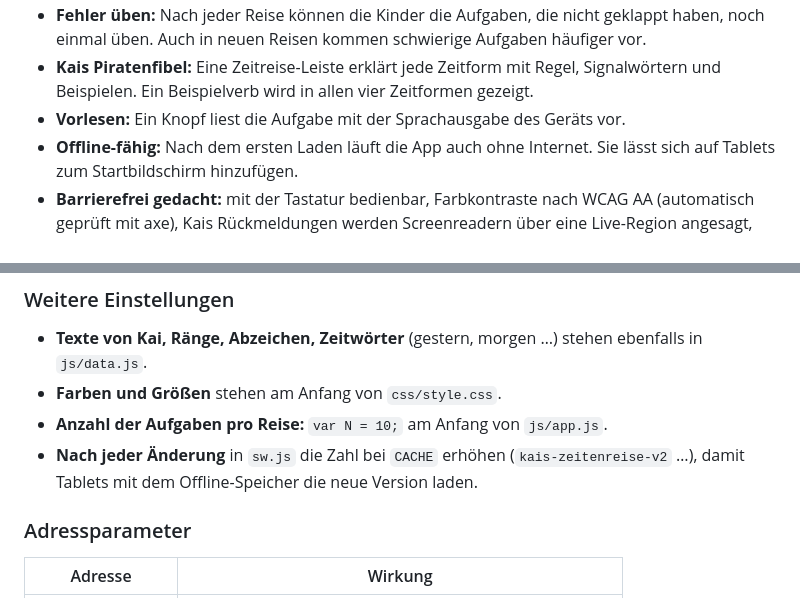
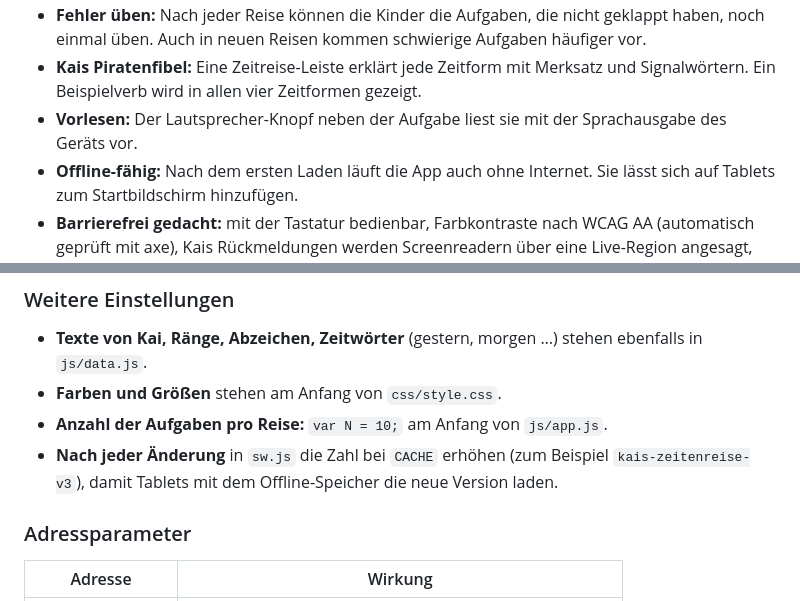
Before and after one commit to chrizzzlyman/kaiszeitenreise, a Markdown page: README.md, 2 parts joined by grey strips. Rendered like a GitHub page.

```diff
--- a/README.md
+++ b/README.md
@@ -18,6 +18,6 @@ Eine Übungs-App für die Grundschule (Klasse 3 und 4): Die Kinder üben **Präs
 - **Fehler üben:** Nach jeder Reise können die Kinder die Aufgaben, die nicht geklappt haben, noch einmal üben. Auch in neuen Reisen kommen schwierige Aufgaben häufiger vor.
-- **Kais Piratenfibel:** Eine Zeitreise-Leiste erklärt jede Zeitform mit Regel, Signalwörtern und Beispielen. Ein Beispielverb wird in allen vier Zeitformen gezeigt.
-- **Vorlesen:** Ein Knopf liest die Aufgabe mit der Sprachausgabe des Geräts vor.
+- **Kais Piratenfibel:** Eine Zeitreise-Leiste erklärt jede Zeitform mit Merksatz und Signalwörtern. Ein Beispielverb wird in allen vier Zeitformen gezeigt.
+- **Vorlesen:** Der Lautsprecher-Knopf neben der Aufgabe liest sie mit der Sprachausgabe des Geräts vor.
 - **Offline-fähig:** Nach dem ersten Laden läuft die App auch ohne Internet. Sie lässt sich auf Tablets zum Startbildschirm hinzufügen.
 - **Barrierefrei gedacht:** mit der Tastatur bedienbar, Farbkontraste nach WCAG AA (automatisch geprüft mit axe), Kais Rückmeldungen werden Screenreadern über eine Live-Region angesagt, die Einstellung „Bewegung reduzieren“ des Geräts wird beachtet. Mit einem echten Screenreader wurde die App noch nicht getestet.
 
@@ -93,7 +93,7 @@ node tools/check-data.js --print  # gibt alle Sätze zum Korrekturlesen aus
 - **Texte von Kai, Ränge, Abzeichen, Zeitwörter** (gestern, morgen …) stehen ebenfalls in `js/data.js`.
 - **Farben und Größen** stehen am Anfang von `css/style.css`.
 - **Anzahl der Aufgaben pro Reise:** `var N = 10;` am Anfang von `js/app.js`.
-- **Nach jeder Änderung** in `sw.js` die Zahl bei `CACHE` erhöhen (`kais-zeitenreise-v2` …), damit Tablets mit dem Offline-Speicher die neue Version laden.
+- **Nach jeder Änderung** in `sw.js` die Zahl bei `CACHE` erhöhen (zum Beispiel `kais-zeitenreise-v3`), damit Tablets mit dem Offline-Speicher die neue Version laden.
 
 ### Adressparameter
 
```
Also changed, not shown: other parts of README.md (+3 -3 lines), docs/vorschau-hafen.png, docs/vorschau-reise.png, 5 other files.
